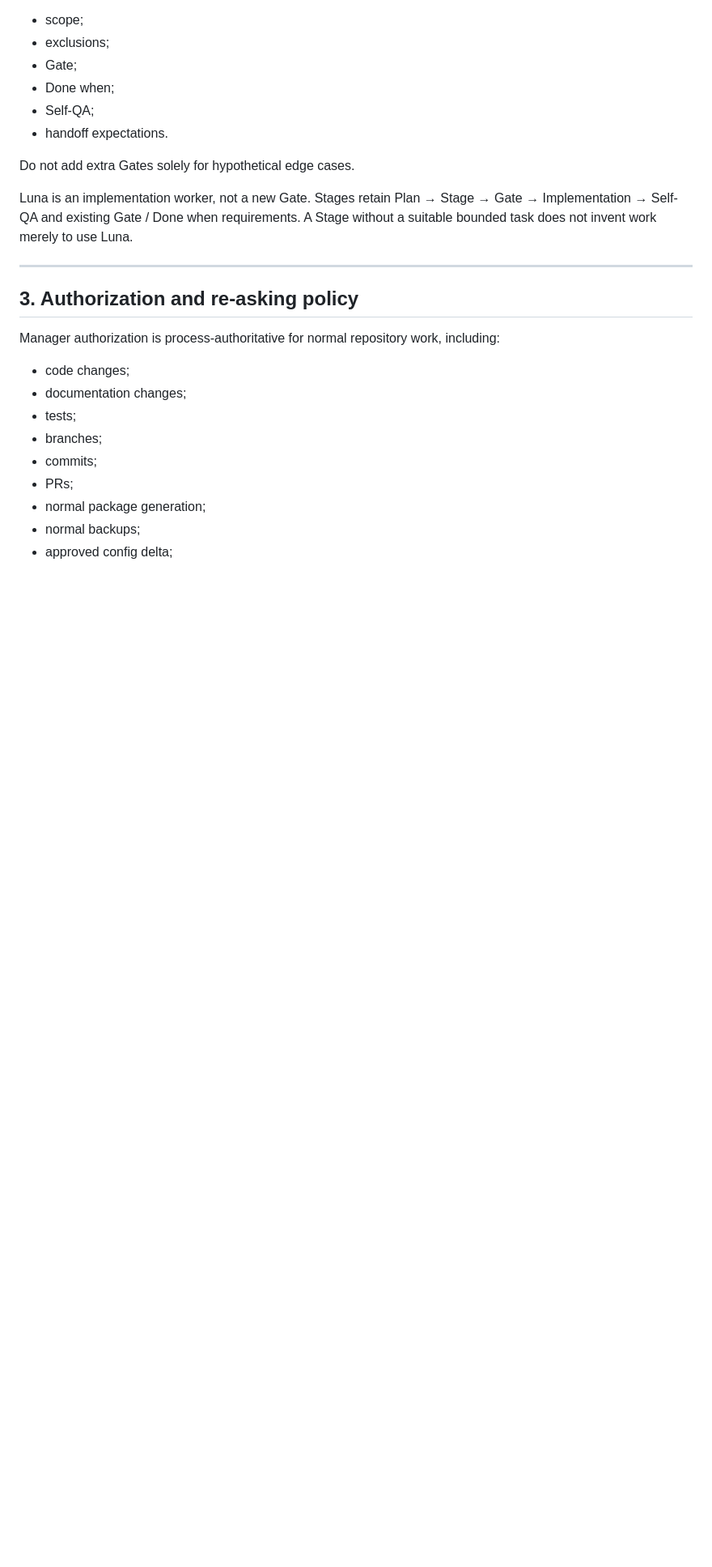
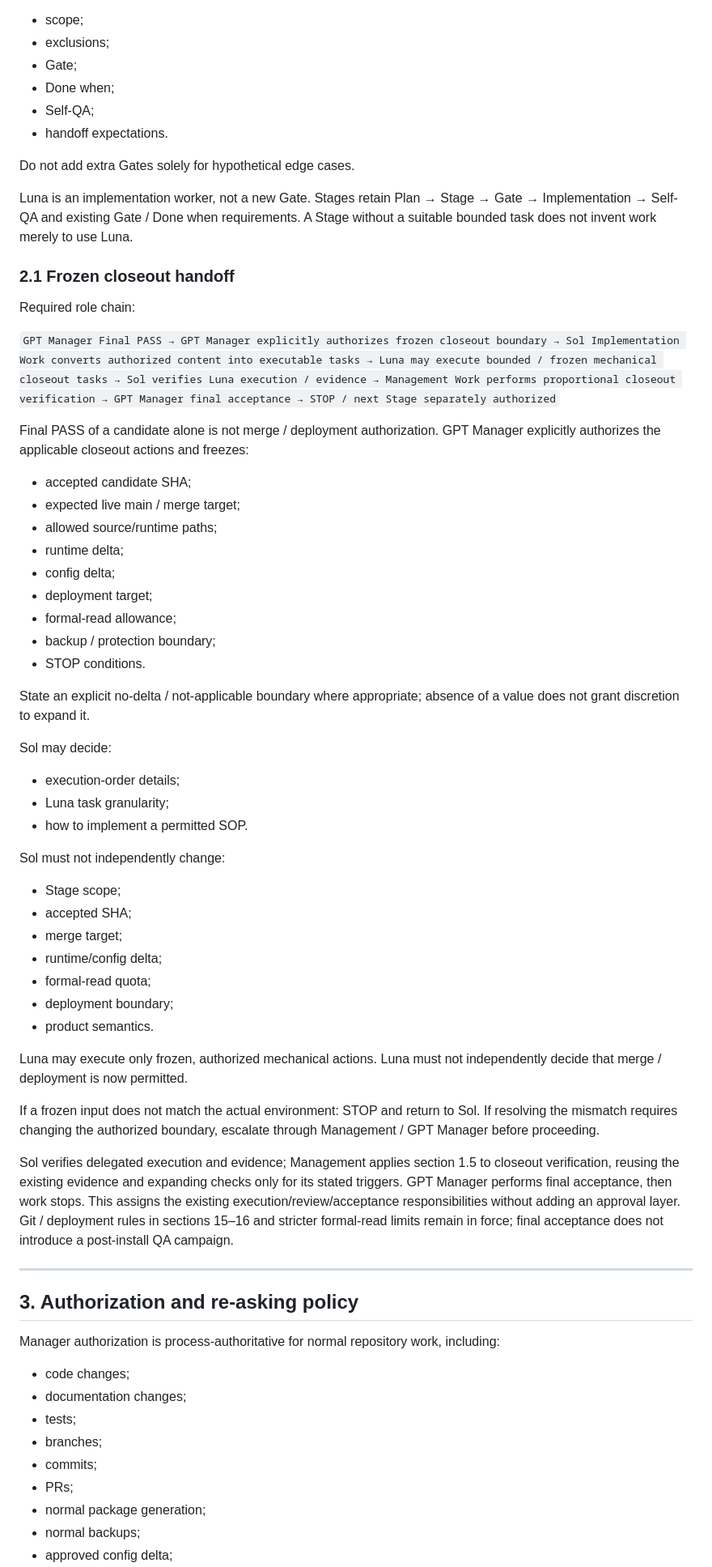
Before and after one commit to Neil1031/local-dashboard, a Markdown page: docs/PERSONAL-PROJECT-GOVERNANCE.md, the part around one of its changes. Shown at 81% size. Drawn GitHub-style; blank space fills up the shorter version.

Commit message:
docs: bound evidence reuse and frozen closeout handoff

```diff
--- a/docs/PERSONAL-PROJECT-GOVERNANCE.md
+++ b/docs/PERSONAL-PROJECT-GOVERNANCE.md
@@ -234,6 +270,48 @@ Each substantial Stage should have:
 Do not add extra Gates solely for hypothetical edge cases.
 
 Luna is an implementation worker, not a new Gate. Stages retain Plan → Stage → Gate → Implementation → Self-QA and existing Gate / Done when requirements. A Stage without a suitable bounded task does not invent work merely to use Luna.
+
+### 2.1 Frozen closeout handoff
+
+Required role chain:
+
+`GPT Manager Final PASS → GPT Manager explicitly authorizes frozen closeout boundary → Sol Implementation Work converts authorized content into executable tasks → Luna may execute bounded / frozen mechanical closeout tasks → Sol verifies Luna execution / evidence → Management Work performs proportional closeout verification → GPT Manager final acceptance → STOP / next Stage separately authorized`
+
+Final PASS of a candidate alone is not merge / deployment authorization. GPT Manager explicitly authorizes the applicable closeout actions and freezes:
+
+- accepted candidate SHA;
+- expected live main / merge target;
+- allowed source/runtime paths;
+- runtime delta;
+- config delta;
+- deployment target;
+- formal-read allowance;
+- backup / protection boundary;
+- STOP conditions.
+
+State an explicit no-delta / not-applicable boundary where appropriate; absence of a value does not grant discretion to expand it.
+
+Sol may decide:
+
+- execution-order details;
+- Luna task granularity;
+- how to implement a permitted SOP.
+
+Sol must not independently change:
+
+- Stage scope;
+- accepted SHA;
+- merge target;
+- runtime/config delta;
+- formal-read quota;
+- deployment boundary;
+- product semantics.
+
+Luna may execute only frozen, authorized mechanical actions. Luna must not independently decide that merge / deployment is now permitted.
+
+If a frozen input does not match the actual environment: STOP and return to Sol. If resolving the mismatch requires changing the authorized boundary, escalate through Management / GPT Manager before proceeding.
+
+Sol verifies delegated execution and evidence; Management applies section 1.5 to closeout verification, reusing the existing evidence and expanding checks only for its stated triggers. GPT Manager performs final acceptance, then work stops. This assigns the existing execution/review/acceptance responsibilities without adding an approval layer. Git / deployment rules in sections 15–16 and stricter formal-read limits remain in force; final acceptance does not introduce a post-install QA campaign.
 
 ---
 
```
Also changed, not shown: other parts of docs/PERSONAL-PROJECT-GOVERNANCE.md (+38 -2 lines).
